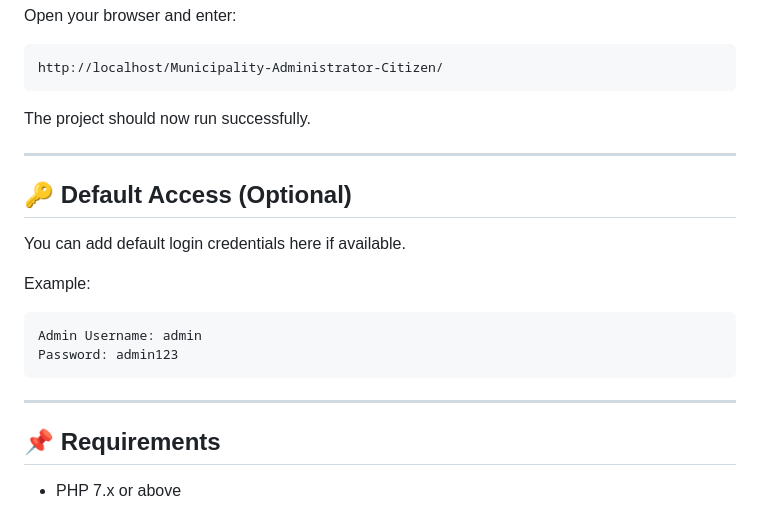
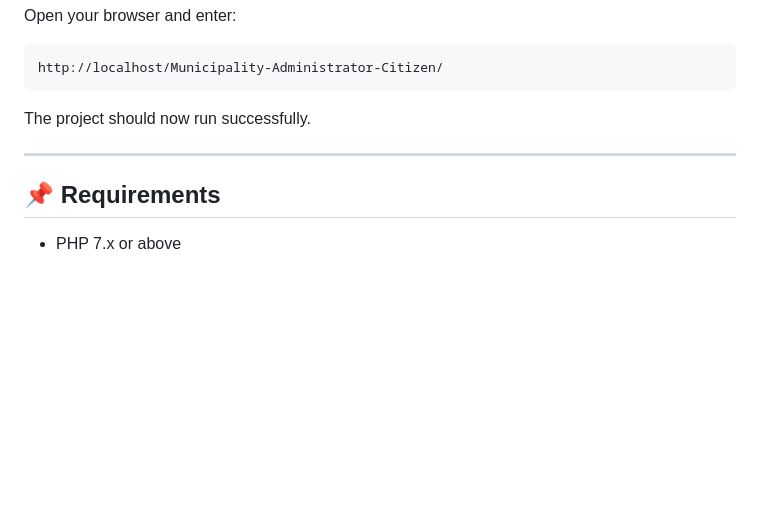
Before and after one commit to Chandrakant-539/Municipality-Administrator-Citizen-Management-System-, a Markdown page: README.md, the part around the change. GitHub-like rendering; blank space fills up the shorter version.

Commit message:
Remove default access credentials section
Removed optional default access section from README.

````diff
--- a/README.md
+++ b/README.md
@@ -226,19 +226,6 @@ The project should now run successfully.
 
 ---
 
-## 🔑 Default Access (Optional)
-
-You can add default login credentials here if available.
-
-Example:
-
-```text
-Admin Username: admin
-Password: admin123
-```
-
----
-
 ## 📌 Requirements
 
 - PHP 7.x or above
````
